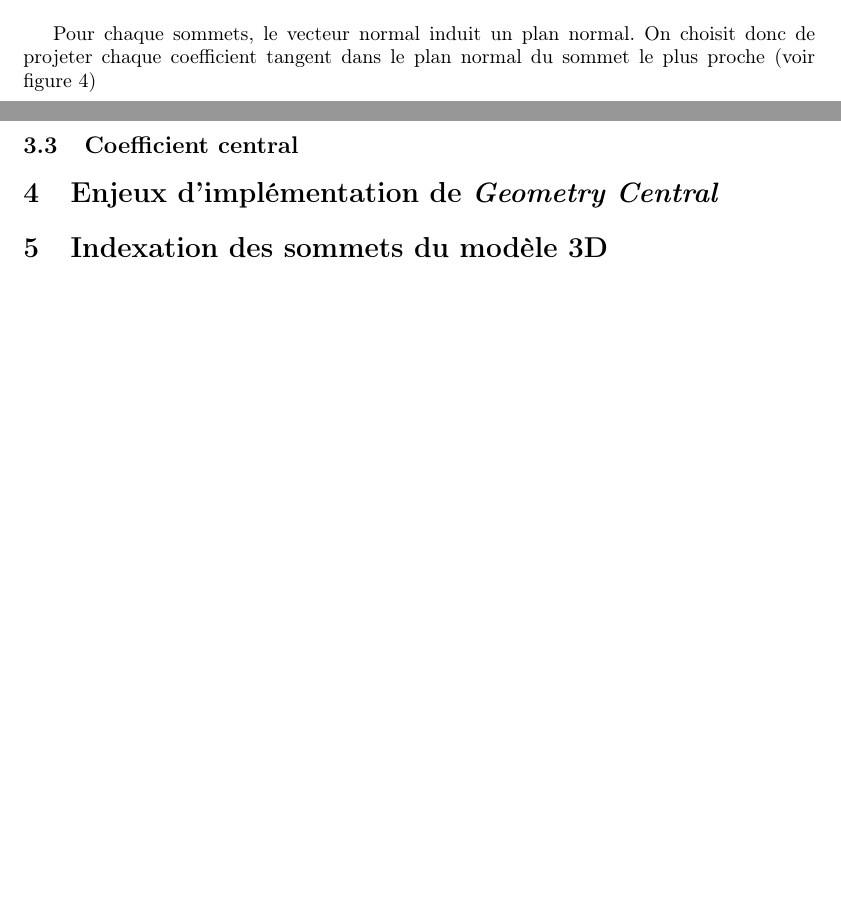
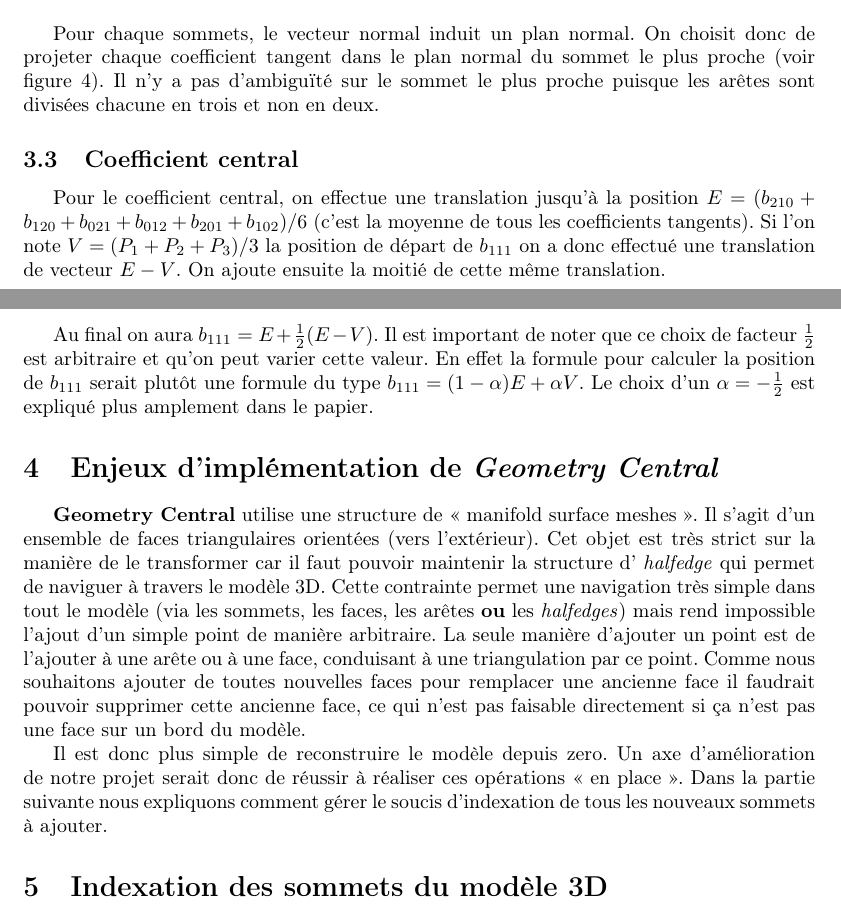
Before and after one commit to corto-cristofoli/curve-my-triangle, a LaTeX document (rapport/rapport.tex): two parts of pages 3 and 4 of 6 before the commit and two parts of pages 3 and 4 of 7 after it, joined at a grey line, cut so that both start at the same text, the shorter picture padded with empty space. Compiled offline with pdfLaTeX.

Commit message:
rapport finalisation en cours...

```diff
--- a/rapport/rapport.tex
+++ b/rapport/rapport.tex
@@ -1,5 +1,6 @@
 \documentclass{article}
 \usepackage[a4paper, total={5.5in, 8in}]{geometry}
+\usepackage{csquotes}
 
 \usepackage[T1]{fontenc}
 \usepackage[french]{babel}
@@ -142,15 +144,43 @@ plan de $N_1$}
 
 Pour chaque sommets, le vecteur normal induit un plan normal. On choisit donc
 de projeter chaque coefficient tangent dans le plan normal du sommet le plus
-proche (voir figure \ref{fig:tangent})
+proche (voir figure \ref{fig:tangent}). Il n'y a pas d’ambiguïté sur le sommet
+le plus proche puisque les arêtes sont divisées chacune en trois et non en
+deux.
 
 \subsection{Coefficient central}
+Pour le coefficient central, on effectue une translation jusqu'à la position
+$E=(b_{210} + b_{120} + b_{021} + b_{012} + b_{201} + b_{102})/6$ (c'est la
+moyenne de tous les coefficients tangents). Si l'on note $V=(P_1 + P_2 +
+P_3)/3$ la position de départ de $b_{111}$ on a donc effectué une translation
+de vecteur $E-V$. On ajoute ensuite la moitié de cette même translation.
+
+Au final on aura $b_{111} = E + \frac{1}{2}(E-V)$. Il est important de noter
+que ce choix de facteur $\frac{1}{2}$ est arbitraire et qu'on peut varier cette
+valeur. En effet la formule pour calculer la position de $b_{111}$ serait
+plutôt une formule du type $b_{111} = (1-\alpha)E + \alpha V$. Le choix d'un
+$\alpha = -\frac{1}{2}$ est expliqué plus amplement dans le papier.
+
 
 \section{Enjeux d'implémentation de \textit{Geometry Central}}
-% Où on explique comment fonctionne `geometry-central` avec uniquement la
-% possibilité d'ajouter des sommets à des faces (ou edges) ce qui fait
-% trianguler automatiquement. D'où l'importance de repartir de zero.
-% (je peux le faire ça)
+
+\textbf{Geometry Central} utilise une structure de « manifold surface meshes ».
+Il s'agit d'un ensemble de faces triangulaires orientées (vers l'extérieur).
+Cet objet est très strict sur la manière de le transformer car il faut pouvoir
+maintenir la structure d' \textit{halfedge} qui permet de naviguer à travers le
+modèle 3D. Cette contrainte permet une navigation très simple dans tout le
+modèle (via les sommets, les faces, les arêtes \textbf{ou} les
+\textit{halfedges}) mais rend impossible l'ajout d'un simple point de manière
+arbitraire. La seule manière d'ajouter un point est de l'ajouter à une arête ou
+à une face, conduisant à une triangulation par ce point. Comme nous souhaitons
+ajouter de toutes nouvelles faces pour remplacer une ancienne face il faudrait
+pouvoir supprimer cette ancienne face, ce qui n'est pas faisable directement si
+ça n'est pas une face sur un bord du modèle.
+
+Il est donc plus simple de reconstruire le modèle depuis zero. Un axe
+d'amélioration de notre projet serait donc de réussir à réaliser ces opérations
+« en place ». Dans la partie suivante nous expliquons comment gérer le soucis
+d'indexation de tous les nouveaux sommets à ajouter.
 
 \section{Indexation des sommets du modèle 3D}
 
```
Also changed, not shown: rapport/rapport.pdf (added), rapport/rapport.tex (5 more changed lines), 1 other file.
